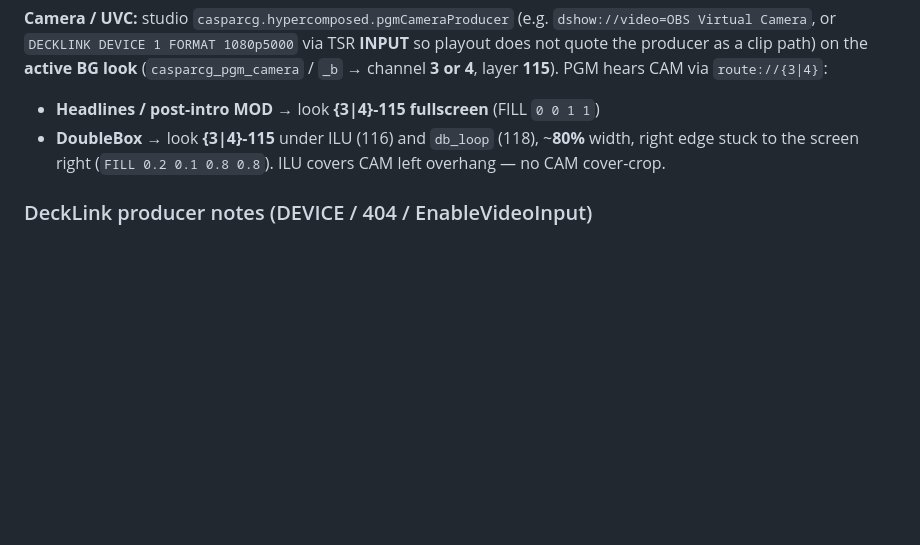
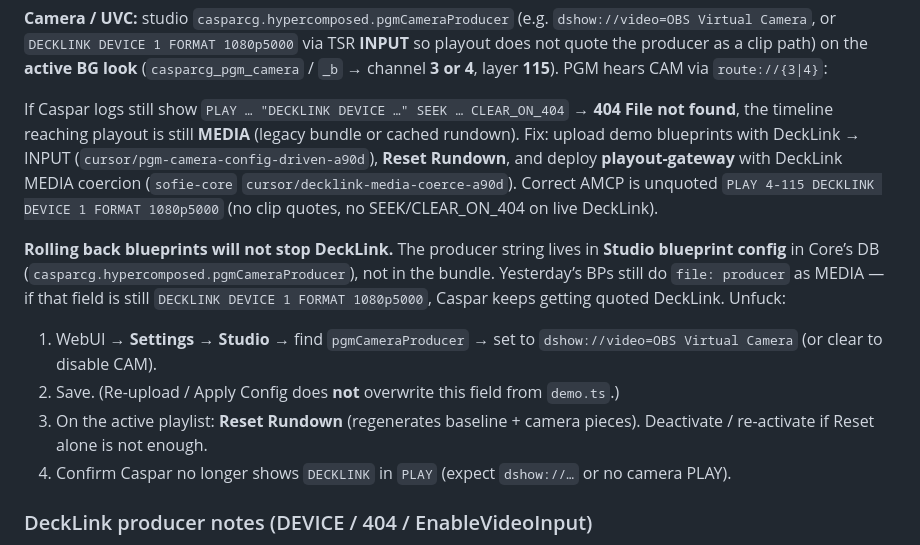
Before and after one commit to tojemoc/sofie, a Markdown page: docs/integration/DOUBLEBOX-PGM.md, the part around the change. Rendered like a GitHub page; blank space fills up the shorter version.

Commit message:
docs: DeckLink PGM 404 troubleshooting (MEDIA vs INPUT) (#52)
* docs: Package Manager was deleting NAS media; script visibility

Document that writable LOCAL_FOLDER accessors on the shared ingest/Caspar
NAS path can unlink clips on rundown updates, and note RE script excerpts
plus on-air read-only expand.

Co-authored-by: Jakub Doboš <kubo6472@users.noreply.github.com>

* docs: DeckLink PGM camera uses TSR INPUT in demo blueprints

Note that pgmCameraProducer DeckLink strings must not be quoted as MEDIA
clip paths; blueprints emit structured Caspar INPUT instead.

Co-authored-by: Jakub Doboš <kubo6472@users.noreply.github.com>

* docs: DeckLink 404 troubleshooting and playout-gateway coercion

Co-authored-by: Jakub Doboš <kubo6472@users.noreply.github.com>

* docs: rolling back BPs does not clear DeckLink studio config

Co-authored-by: Jakub Doboš <kubo6472@users.noreply.github.com>

---------

Co-authored-by: Cursor Agent <cursoragent@cursor.com>
Co-authored-by: Jakub Doboš <kubo6472@users.noreply.github.com>

```diff
--- a/docs/integration/DOUBLEBOX-PGM.md
+++ b/docs/integration/DOUBLEBOX-PGM.md
@@ -39,10 +39,15 @@ Headline ILU remains on LED `casparcg_ilu_player` (1-115). PGM hears the mix via
 `dshow://video=OBS Virtual Camera`, or `DECKLINK DEVICE 1 FORMAT 1080p5000` via TSR **INPUT** so playout does not quote the producer as a clip path) on the **active BG look** (`casparcg_pgm_camera` /
 `_b` → channel **3 or 4**, layer **115**). PGM hears CAM via `route://{3|4}`:
 
-- **Headlines / post-intro MOD** → look **{3|4}-115** **fullscreen** (FILL `0 0 1 1`)
-- **DoubleBox** → look **{3|4}-115** under ILU (116) and `db_loop` (118), ~**80%** width,
-  right edge stuck to the screen right (`FILL 0.2 0.1 0.8 0.8`). ILU covers CAM left
-  overhang — no CAM cover-crop.
+If Caspar logs still show `PLAY … "DECKLINK DEVICE …" SEEK … CLEAR_ON_404` → **404 File not found**, the timeline reaching playout is still **MEDIA** (legacy bundle or cached rundown). Fix: upload demo blueprints with DeckLink → INPUT (`cursor/pgm-camera-config-driven-a90d`), **Reset Rundown**, and deploy **playout-gateway** with DeckLink MEDIA coercion (`sofie-core` `cursor/decklink-media-coerce-a90d`). Correct AMCP is unquoted `PLAY 4-115 DECKLINK DEVICE 1 FORMAT 1080p5000` (no clip quotes, no SEEK/CLEAR_ON_404 on live DeckLink).
+
+**Rolling back blueprints will not stop DeckLink.** The producer string lives in **Studio blueprint config** in Core’s DB (`casparcg.hypercomposed.pgmCameraProducer`), not in the bundle. Yesterday’s BPs still do `file: producer` as MEDIA — if that field is still `DECKLINK DEVICE 1 FORMAT 1080p5000`, Caspar keeps getting quoted DeckLink. Unfuck:
+
+1. WebUI → **Settings → Studio** → find `pgmCameraProducer` → set to `dshow://video=OBS Virtual Camera` (or clear to disable CAM).
+2. Save. (Re-upload / Apply Config does **not** overwrite this field from `demo.ts`.)
+3. On the active playlist: **Reset Rundown** (regenerates baseline + camera pieces). Deactivate / re-activate if Reset alone is not enough.
+4. Confirm Caspar no longer shows `DECKLINK` in `PLAY` (expect `dshow://…` or no camera PLAY).
+
 
 ### DeckLink producer notes (DEVICE / 404 / EnableVideoInput)
 
```
